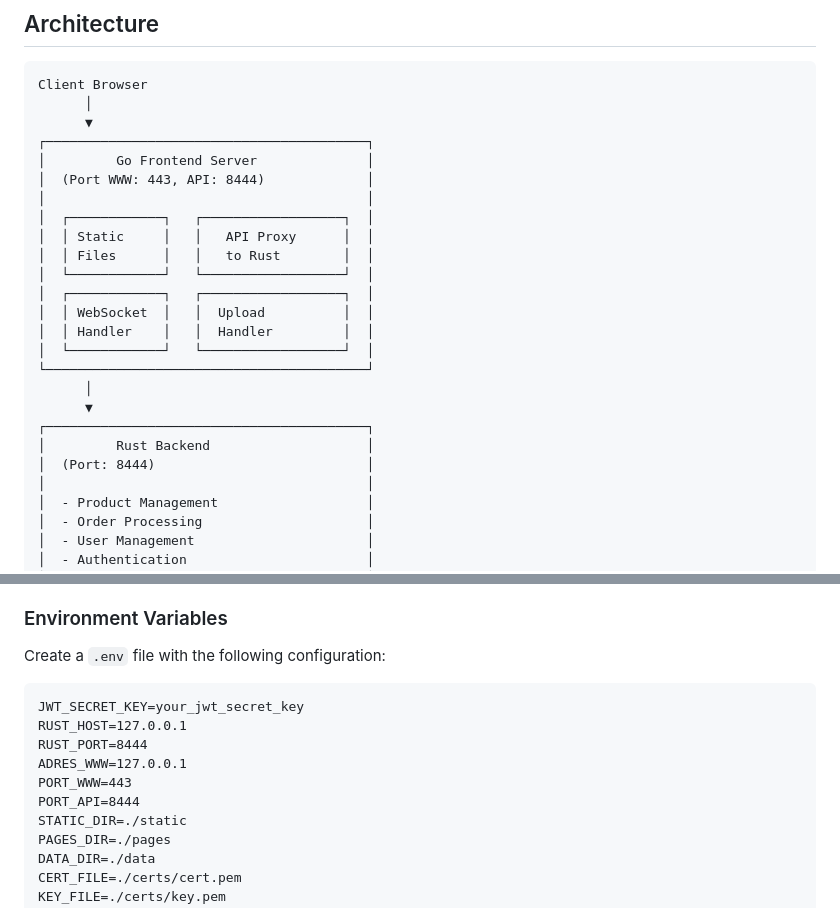
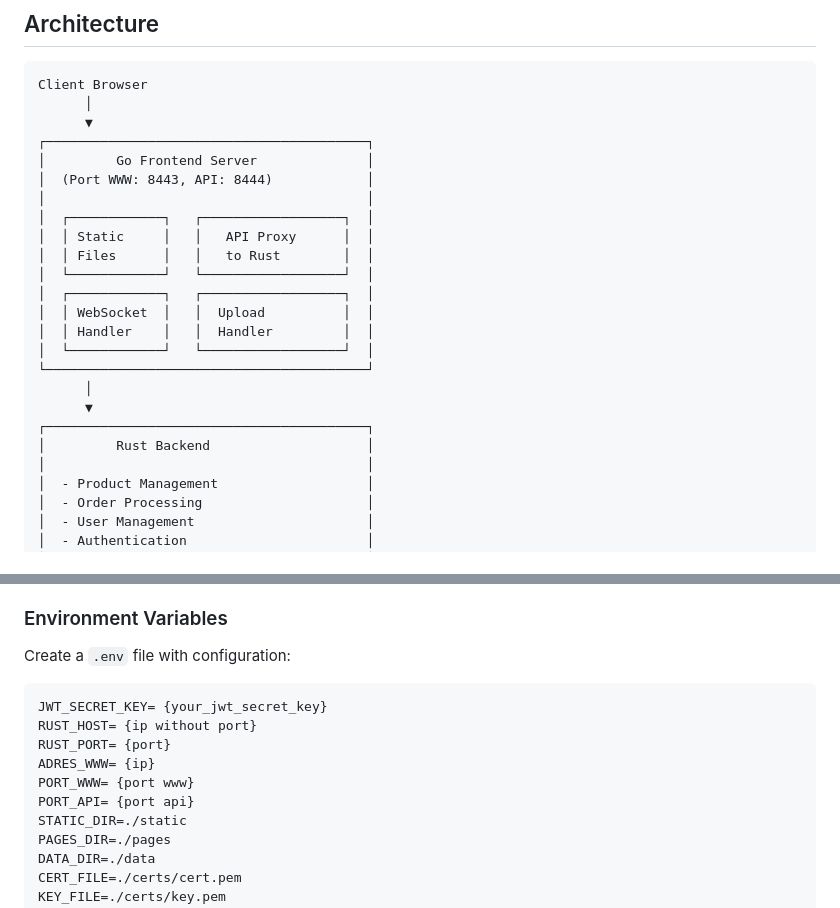
Before and after one commit to xidq/meble_sklep_strona_v2, a Markdown page: README.md, 2 parts joined by grey strips. GitHub-like rendering.

````diff
--- a/README.md
+++ b/README.md
@@ -22,7 +22,7 @@ Client Browser
       ▼
 ┌─────────────────────────────────────────┐
 │         Go Frontend Server              │
-│  (Port WWW: 443, API: 8444)             │
+│  (Port WWW: 8443, API: 8444)            │
 │                                         │
 │  ┌────────────┐   ┌──────────────────┐  │
 │  │ Static     │   │   API Proxy      │  │
@@ -37,7 +37,6 @@ Client Browser
       ▼
 ┌─────────────────────────────────────────┐
 │         Rust Backend                    │
-│  (Port: 8444)                           │
 │                                         │
 │  - Product Management                   │
 │  - Order Processing                     │
@@ -140,15 +139,15 @@ Client Browser
 
 ### Environment Variables
 
-Create a `.env` file with the following configuration:
+Create a `.env` file with configuration:
 
 ```
-JWT_SECRET_KEY=your_jwt_secret_key
-RUST_HOST=127.0.0.1
-RUST_PORT=8444
-ADRES_WWW=127.0.0.1
-PORT_WWW=443
-PORT_API=8444
+JWT_SECRET_KEY= {your_jwt_secret_key}
+RUST_HOST= {ip without port}
+RUST_PORT= {port}
+ADRES_WWW= {ip}
+PORT_WWW= {port www}
+PORT_API= {port api}
 STATIC_DIR=./static
 PAGES_DIR=./pages
 DATA_DIR=./data
````
